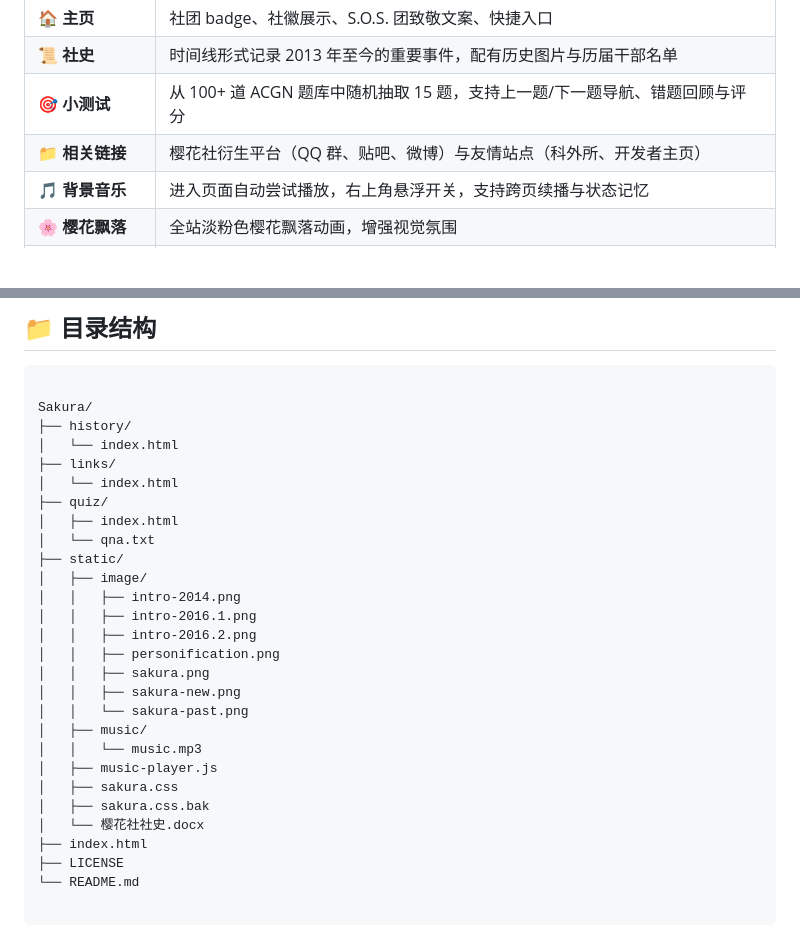
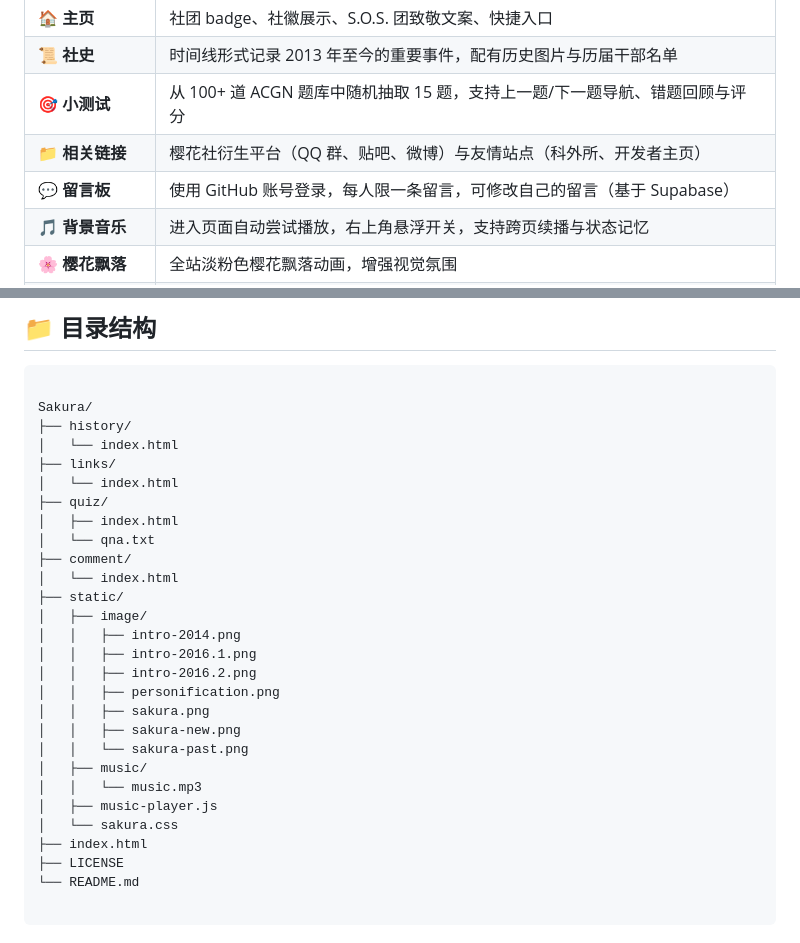
Before and after one commit to HongAXE/sakura, a Markdown page: README.md, 2 parts joined by grey strips. Rendered like a GitHub page; blank space fills up the shorter version.

```diff
--- a/README.md
+++ b/README.md
@@ -24,6 +24,7 @@
 | 📜 **社史** | 时间线形式记录 2013 年至今的重要事件，配有历史图片与历届干部名单 |
 | 🎯 **小测试** | 从 100+ 道 ACGN 题库中随机抽取 15 题，支持上一题/下一题导航、错题回顾与评分 |
 | 📁 **相关链接** | 樱花社衍生平台（QQ 群、贴吧、微博）与友情站点（科外所、开发者主页） |
+| 💬 **留言板** | 使用 GitHub 账号登录，每人限一条留言，可修改自己的留言（基于 Supabase） |
 | 🎵 **背景音乐** | 进入页面自动尝试播放，右上角悬浮开关，支持跨页续播与状态记忆 |
 | 🌸 **樱花飘落** | 全站淡粉色樱花飘落动画，增强视觉氛围 |
 | 👀 **访问统计** | 页脚展示本站总访问量（基于 Vercount 服务） |
@@ -43,6 +44,8 @@ Sakura/
 ├── quiz/
 │   ├── index.html
 │   └── qna.txt
+├── comment/
+│   └── index.html
 ├── static/
 │   ├── image/
 │   │   ├── intro-2014.png
@@ -55,9 +58,7 @@ Sakura/
 │   ├── music/
 │   │   └── music.mp3
 │   ├── music-player.js
-│   ├── sakura.css
-│   ├── sakura.css.bak
-│   └── 樱花社社史.docx
+│   └── sakura.css
 ├── index.html
 ├── LICENSE
 └── README.md
```
Also changed, not shown: other parts of README.md (+1 -42 lines).
